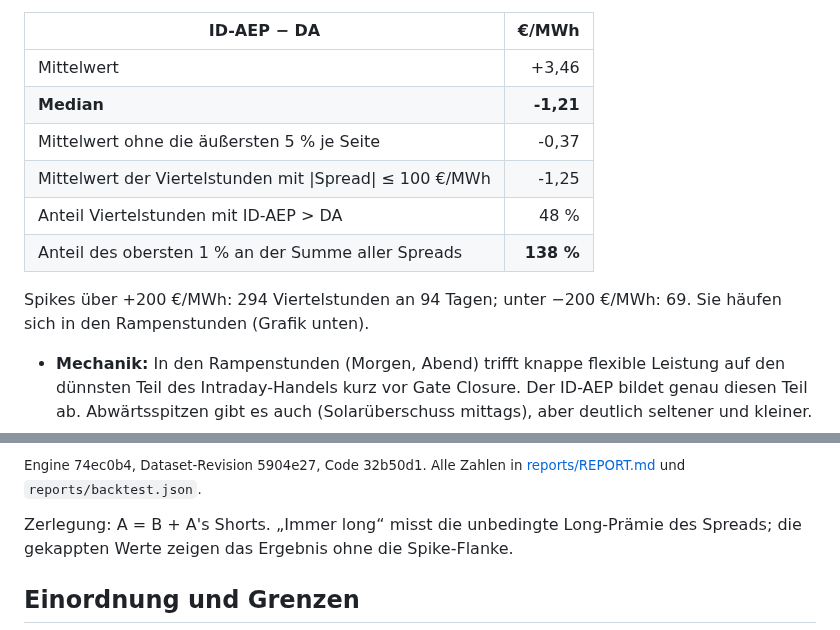
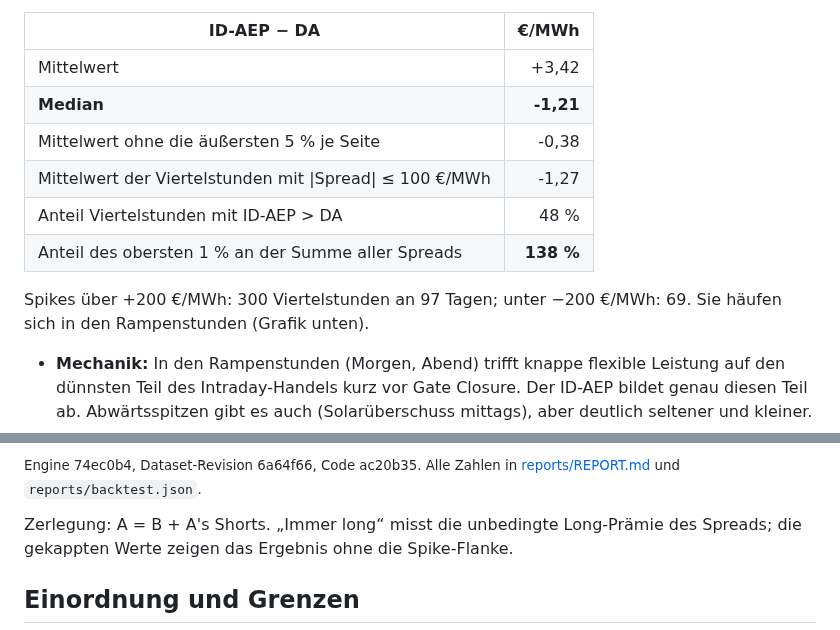
Before and after one commit to ak16o7/de-power-strats, a Markdown page: README.md, 2 parts joined by grey strips. GitHub-like rendering.

Commit message:
backtest: 2026-10-25

```diff
--- a/README.md
+++ b/README.md
@@ -21,14 +21,14 @@ Alle 36 576 Viertelstunden von 2025-10-01 bis 2026-10-17:
 
 | ID-AEP − DA | €/MWh |
 |---|---:|
-| Mittelwert | +3,46 |
+| Mittelwert | +3,42 |
 | **Median** | **-1,21** |
-| Mittelwert ohne die äußersten 5 % je Seite | -0,37 |
-| Mittelwert der Viertelstunden mit \|Spread\| ≤ 100 €/MWh | -1,25 |
+| Mittelwert ohne die äußersten 5 % je Seite | -0,38 |
+| Mittelwert der Viertelstunden mit \|Spread\| ≤ 100 €/MWh | -1,27 |
 | Anteil Viertelstunden mit ID-AEP > DA | 48 % |
 | Anteil des obersten 1 % an der Summe aller Spreads | **138 %** |
 
-Spikes über +200 €/MWh: 294 Viertelstunden an 94 Tagen; unter −200 €/MWh: 69. Sie häufen sich in den Rampenstunden (Grafik unten).
+Spikes über +200 €/MWh: 300 Viertelstunden an 97 Tagen; unter −200 €/MWh: 69. Sie häufen sich in den Rampenstunden (Grafik unten).
 
 <!-- ANATOMY:END -->
 
@@ -105,5 +105,5 @@ Testzeitraum 2026-01-01 bis 2026-10-16 (289 Tage), Walk-Forward des Engines, 10
 
-<sub>Engine 74ec0b4, Dataset-Revision 5904e27, Code 32b50d1. Alle Zahlen in [reports/REPORT.md](reports/REPORT.md) und `reports/backtest.json`.</sub>
+<sub>Engine 74ec0b4, Dataset-Revision 6a64f66, Code ac20b35. Alle Zahlen in [reports/REPORT.md](reports/REPORT.md) und `reports/backtest.json`.</sub>
 
 <!-- RESULTS:END -->
 
```
Also changed, not shown: other parts of README.md (+28 -28 lines), reports/REPORT.md (+136 -136 lines), reports/pnl.png, 2 other files.
